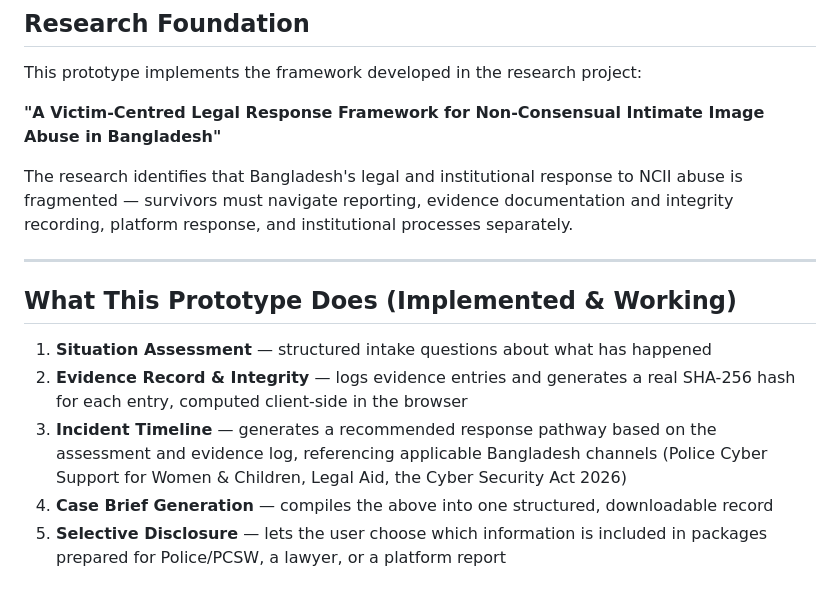
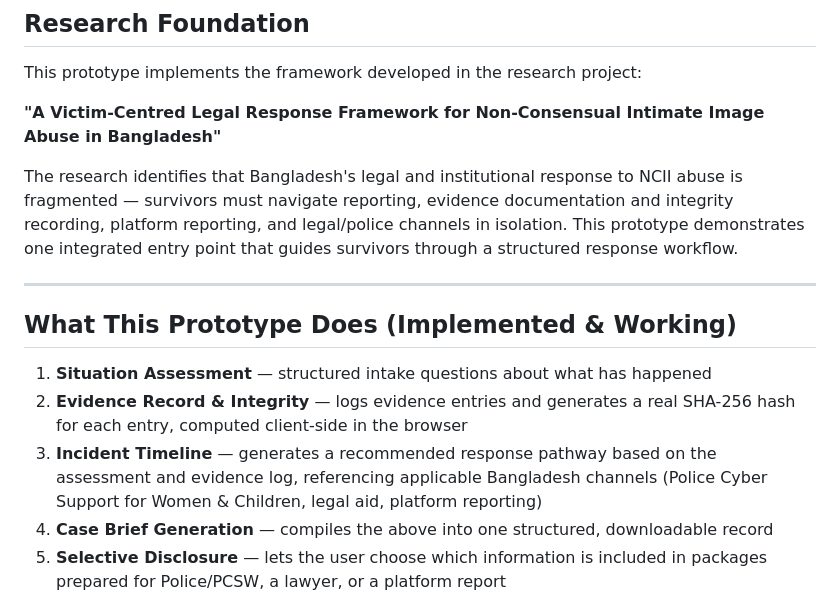
Before and after one commit to mastura-akter/ncii-response-navigator, a Markdown page: README.md, the part around one of its changes. GitHub-like rendering.

```diff
--- a/README.md
+++ b/README.md
@@ -10,7 +10,7 @@ This prototype implements the framework developed in the research project:
 
 **"A Victim-Centred Legal Response Framework for Non-Consensual Intimate Image Abuse in Bangladesh"**
 
-The research identifies that Bangladesh's legal and institutional response to NCII abuse is fragmented — survivors must navigate reporting, evidence documentation and integrity recording, platform response, and institutional processes separately.
+The research identifies that Bangladesh's legal and institutional response to NCII abuse is fragmented — survivors must navigate reporting, evidence documentation and integrity recording, platform reporting, and legal/police channels in isolation. This prototype demonstrates one integrated entry point that guides survivors through a structured response workflow.
 
 ---
 
@@ -18,6 +18,6 @@ The research identifies that Bangladesh's legal and institutional response to NC
 
 1. **Situation Assessment** — structured intake questions about what has happened
 2. **Evidence Record & Integrity** — logs evidence entries and generates a real SHA-256 hash for each entry, computed client-side in the browser
-3. **Incident Timeline** — generates a recommended response pathway based on the assessment and evidence log, referencing applicable Bangladesh channels (Police Cyber Support for Women & Children, Legal Aid, the Cyber Security Act 2026)
+3. **Incident Timeline** — generates a recommended response pathway based on the assessment and evidence log, referencing applicable Bangladesh channels (Police Cyber Support for Women & Children, legal aid, platform reporting)
 4. **Case Brief Generation** — compiles the above into one structured, downloadable record
 5. **Selective Disclosure** — lets the user choose which information is included in packages prepared for Police/PCSW, a lawyer, or a platform report
```
Also changed, not shown: other parts of README.md (+19 -0 lines).
